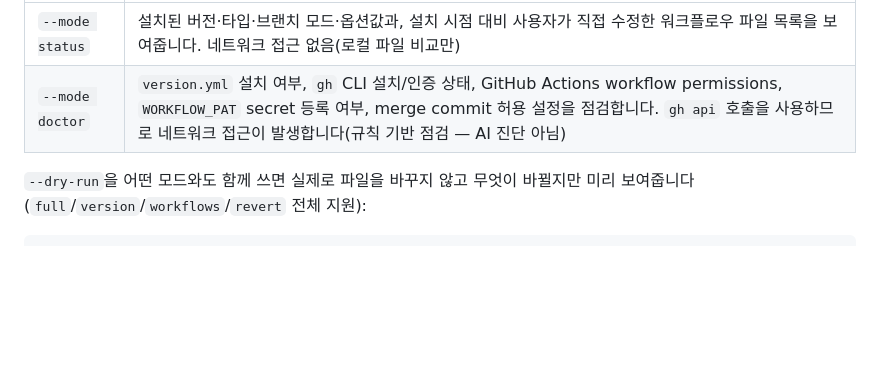
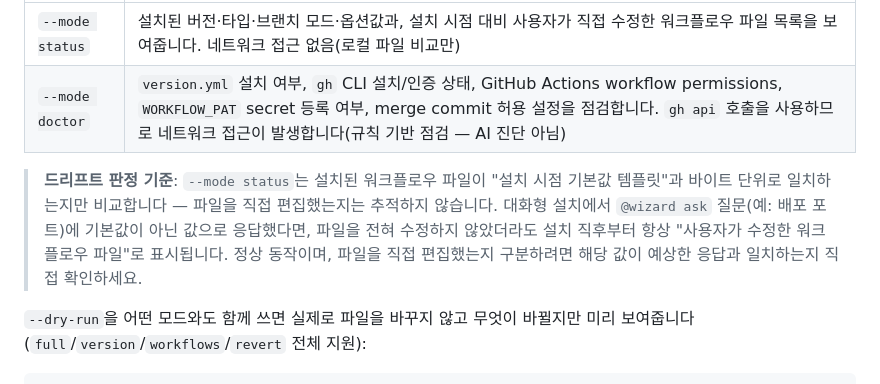
Before and after one commit to Twin-Fang/project-auto-wizard, a Markdown page: README.md, the part around the change. GitHub-like rendering; blank space fills up the shorter version.

Commit message:
docs: --mode status 드리프트 판정 기준 안내 문구 추가

````diff
--- a/README.md
+++ b/README.md
@@ -154,6 +154,8 @@ npx project-auto-wizard --mode doctor   # 환경 진단 (읽기 전용, 규칙
 | `--mode status` | 설치된 버전·타입·브랜치 모드·옵션값과, 설치 시점 대비 사용자가 직접 수정한 워크플로우 파일 목록을 보여줍니다. 네트워크 접근 없음(로컬 파일 비교만) |
 | `--mode doctor` | `version.yml` 설치 여부, `gh` CLI 설치/인증 상태, GitHub Actions workflow permissions, `WORKFLOW_PAT` secret 등록 여부, merge commit 허용 설정을 점검합니다. `gh api` 호출을 사용하므로 네트워크 접근이 발생합니다(규칙 기반 점검 — AI 진단 아님) |
 
+> **드리프트 판정 기준**: `--mode status`는 설치된 워크플로우 파일이 "설치 시점 기본값 템플릿"과 바이트 단위로 일치하는지만 비교합니다 — 파일을 직접 편집했는지는 추적하지 않습니다. 대화형 설치에서 `@wizard ask` 질문(예: 배포 포트)에 기본값이 아닌 값으로 응답했다면, 파일을 전혀 수정하지 않았더라도 설치 직후부터 항상 "사용자가 수정한 워크플로우 파일"로 표시됩니다. 정상 동작이며, 파일을 직접 편집했는지 구분하려면 해당 값이 예상한 응답과 일치하는지 직접 확인하세요.
+
 `--dry-run`을 어떤 모드와도 함께 쓰면 실제로 파일을 바꾸지 않고 무엇이 바뀔지만 미리 보여줍니다(`full`/`version`/`workflows`/`revert` 전체 지원):
 
 ```bash
````
